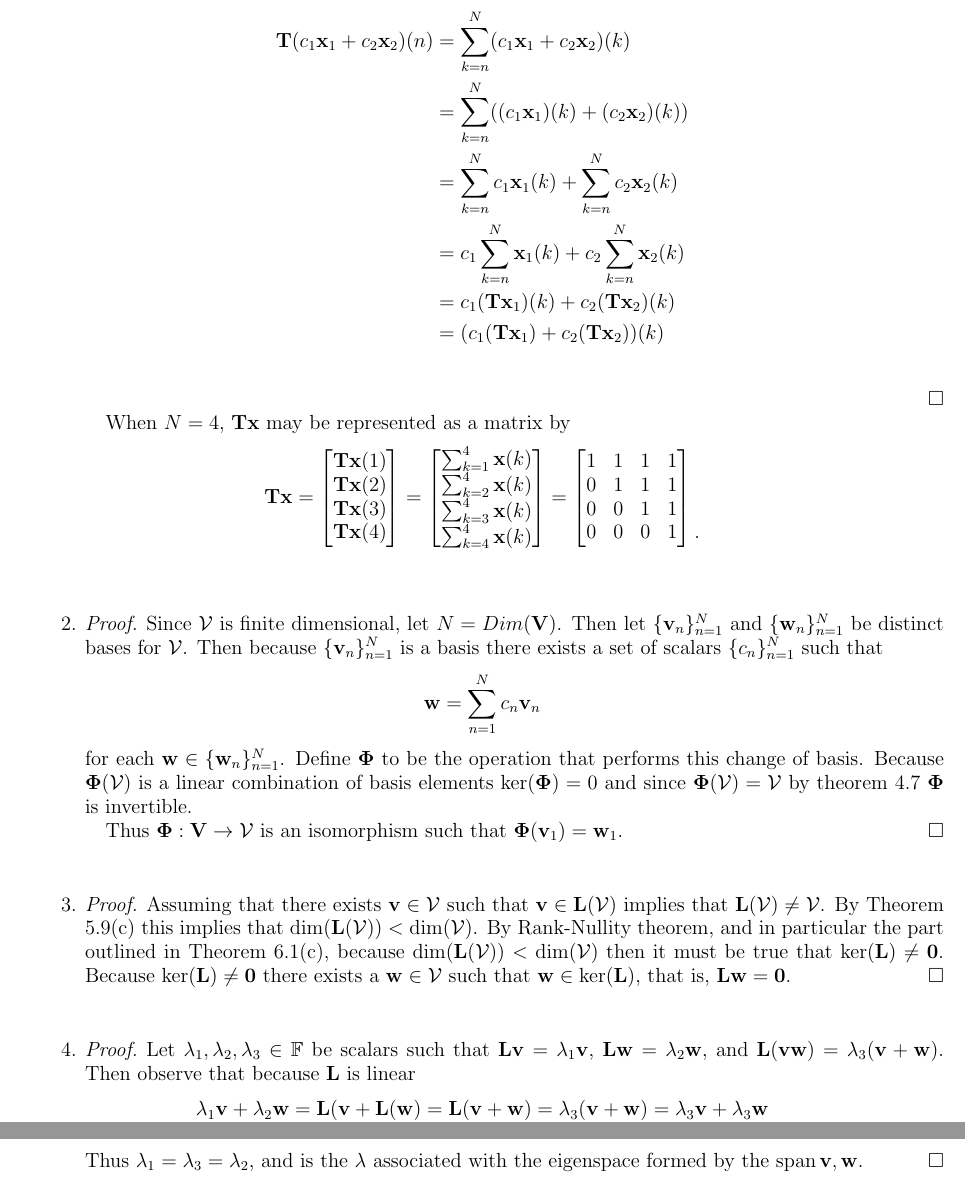
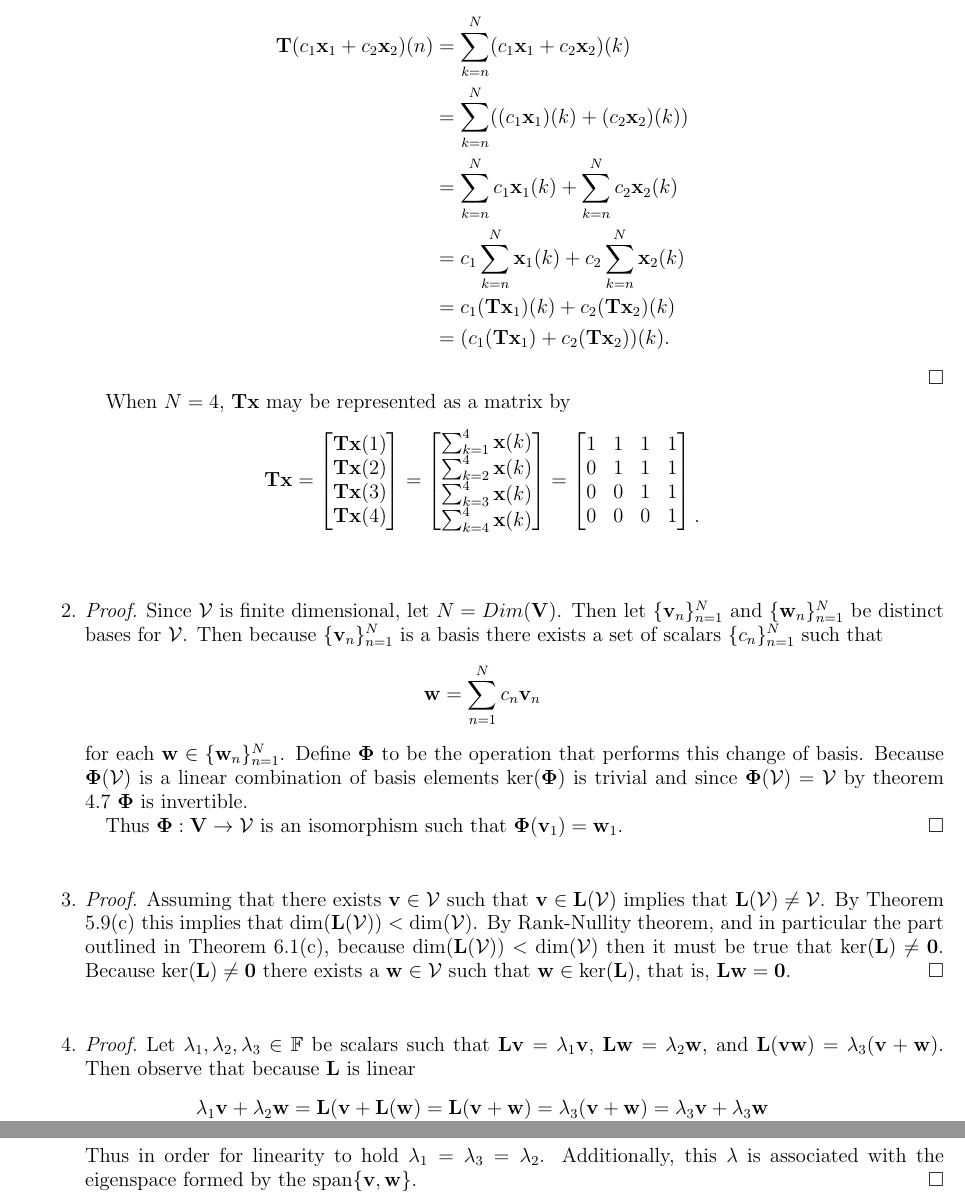
Before and after one commit to bhosley/Schoolwork, a LaTeX paper (2022Q4 - Linear Algebra/Midterm Redux/draft.tex): two parts of pages 1 and 2 of 2, joined at a grey line, cut so that both start at the same text. Compiled offline with pdfLaTeX.

Commit message:
Update draft.tex

```diff
--- a/2022Q4 - Linear Algebra/Midterm Redux/draft.tex
+++ b/2022Q4 - Linear Algebra/Midterm Redux/draft.tex
@@ -46,7 +46,7 @@
 		&= \sum_{k=n}^{N}c_1\mathbf{x}_1(k) + \sum_{k=n}^{N}c_2\mathbf{x}_2(k) \\
 		&= c_1\sum_{k=n}^{N}\mathbf{x}_1(k) + c_2\sum_{k=n}^{N}\mathbf{x}_2(k) \\
 		&= c_1(\mathbf{T}\mathbf{x}_1)(k) + c_2(\mathbf{T}\mathbf{x}_2)(k) \\
-		&= (c_1(\mathbf{T}\mathbf{x}_1) + c_2(\mathbf{T}\mathbf{x}_2))(k) \\
+		&= (c_1(\mathbf{T}\mathbf{x}_1) + c_2(\mathbf{T}\mathbf{x}_2))(k).
 	\end{align*}
 \end{proof}
 When \(N=4\), $\mathbf{T}\mathbf{x}$ may be represented as a matrix by
@@ -75,14 +75,14 @@ When \(N=4\), $\mathbf{T}\mathbf{x}$ may be represented as a matrix by
 	\[		\mathbf{w} = \sum_{n=1}^{N}c_n\mathbf{v}_n	\]
 	for each $\mathbf{w}\in\{\mathbf{w}_n\}_{n=1}^N$.
 	Define \(\boldsymbol{\Phi}\) to be the operation that performs this change of basis.
-	Because \(\boldsymbol{\Phi}(\mathcal{V})\) is a linear combination of basis elements \(\operatorname{ker}(\boldsymbol{\Phi})=0\) and since \(\boldsymbol{\Phi}(\mathcal{V})=\mathcal{V}\) by theorem 4.7 \(\boldsymbol{\Phi}\) is invertible.
+	Because \(\boldsymbol{\Phi}(\mathcal{V})\) is a linear combination of basis elements \(\operatorname{ker}(\boldsymbol{\Phi})\) is trivial
+	and since \(\boldsymbol{\Phi}(\mathcal{V})=\mathcal{V}\) by theorem 4.7 \(\boldsymbol{\Phi}\) is invertible.
 
 	Thus \(\boldsymbol{\Phi}:\mathbf{V}\rightarrow\mathcal{V}\) is an isomorphism such that \(\boldsymbol{\Phi}(\mathbf{v}_1)=\mathbf{w}_1\).
 \end{proof}
 \begin{comment}
 	A vector space mapped to itself is implicitely isomorphic.
 	Therefore there exists an isomorphism, which is by definition bijective.
-
 \end{comment}
 %%%%%%%%%%%%%%%%%%%%%%%%%%%
 %	\end{ Question 2}	  %
@@ -131,7 +131,7 @@ When \(N=4\), $\mathbf{T}\mathbf{x}$ may be represented as a matrix by
 	= \la_3(\mathbf{v}+\mathbf{w})
 	= \la_3\mathbf{v}+\la_3\mathbf{w}
 	\]
-	Thus \(\la_1=\la_3=\la_2\), and is the \(\la\) associated with the eigenspace formed by the \(\operatorname{span}{\mathbf{v},\mathbf{w}}\).
+	Thus in order for linearity to hold \(\la_1=\la_3=\la_2\). Additionally, this \(\la\) is associated with the eigenspace formed by the \(\operatorname{span}\{\mathbf{v},\mathbf{w}\}\).
 \end{proof}
 %%%%%%%%%%%%%%%%%%%%%%%%%%%
 %	\end{ Question 4}	  %
```
Also changed, not shown: 2022Q4 - Linear Algebra/Midterm Redux/draft.tex (2 more changed lines).
